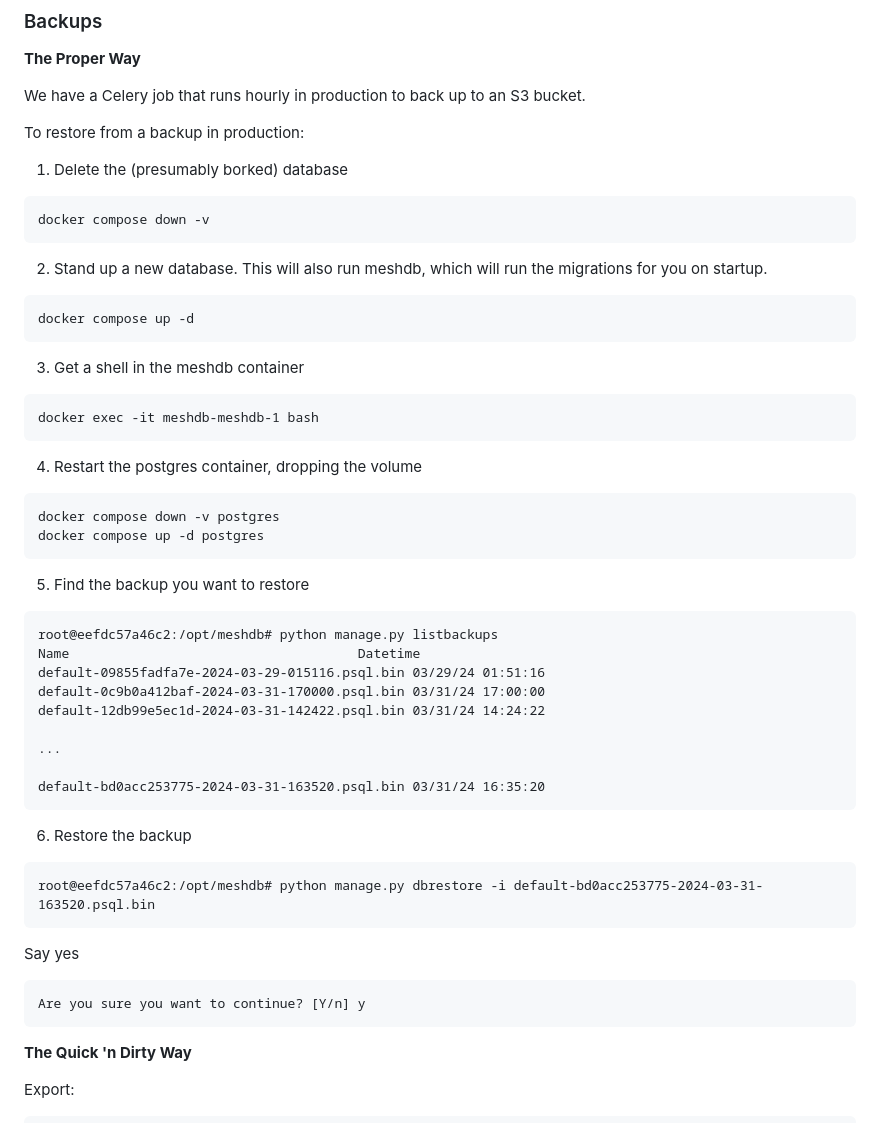
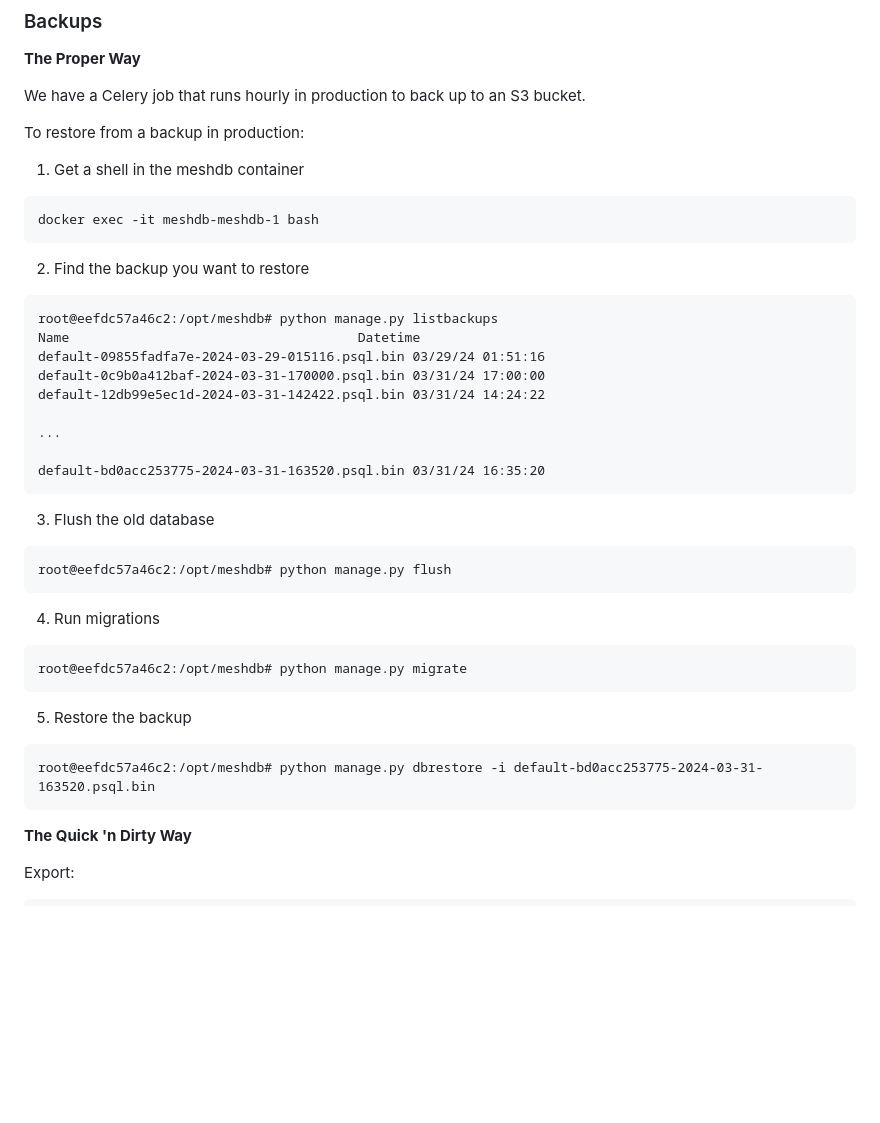
Before and after one commit to nycmeshnet/meshdb, a Markdown page: README.md, the part around the change. GitHub-like rendering; blank space fills up the shorter version.

Commit message:
Slightly less cursed way to restore a backup

````diff
--- a/README.md
+++ b/README.md
@@ -250,31 +250,12 @@ We have a Celery job that runs hourly in production to back up to an S3 bucket.
 
 To restore from a backup in production:
 
-1. Delete the (presumably borked) database
-
-```
-docker compose down -v
-```
-
-2. Stand up a new database. This will also run meshdb, which will run the
-migrations for you on startup.
-
-```
-docker compose up -d
-```
-
-3. Get a shell in the meshdb container
+1. Get a shell in the meshdb container
 ```
 docker exec -it meshdb-meshdb-1 bash
 ```
 
-4. Restart the postgres container, dropping the volume
-```
-docker compose down -v postgres
-docker compose up -d postgres
-```
-
-5. Find the backup you want to restore
+2. Find the backup you want to restore
 ```
 root@eefdc57a46c2:/opt/meshdb# python manage.py listbackups
 Name                                     Datetime
@@ -287,15 +268,19 @@ default-12db99e5ec1d-2024-03-31-142422.psql.bin 03/31/24 14:24:22
 default-bd0acc253775-2024-03-31-163520.psql.bin 03/31/24 16:35:20
 ```
 
-6. Restore the backup
+3. Flush the old database
+```
+root@eefdc57a46c2:/opt/meshdb# python manage.py flush
+```
+
+4. Run migrations
+```
+root@eefdc57a46c2:/opt/meshdb# python manage.py migrate
+```
+
+5. Restore the backup
 ```
 root@eefdc57a46c2:/opt/meshdb# python manage.py dbrestore -i default-bd0acc253775-2024-03-31-163520.psql.bin
-```
-
-Say yes
-
-```
-Are you sure you want to continue? [Y/n] y
 ```
 
 **The Quick 'n Dirty Way**
````
